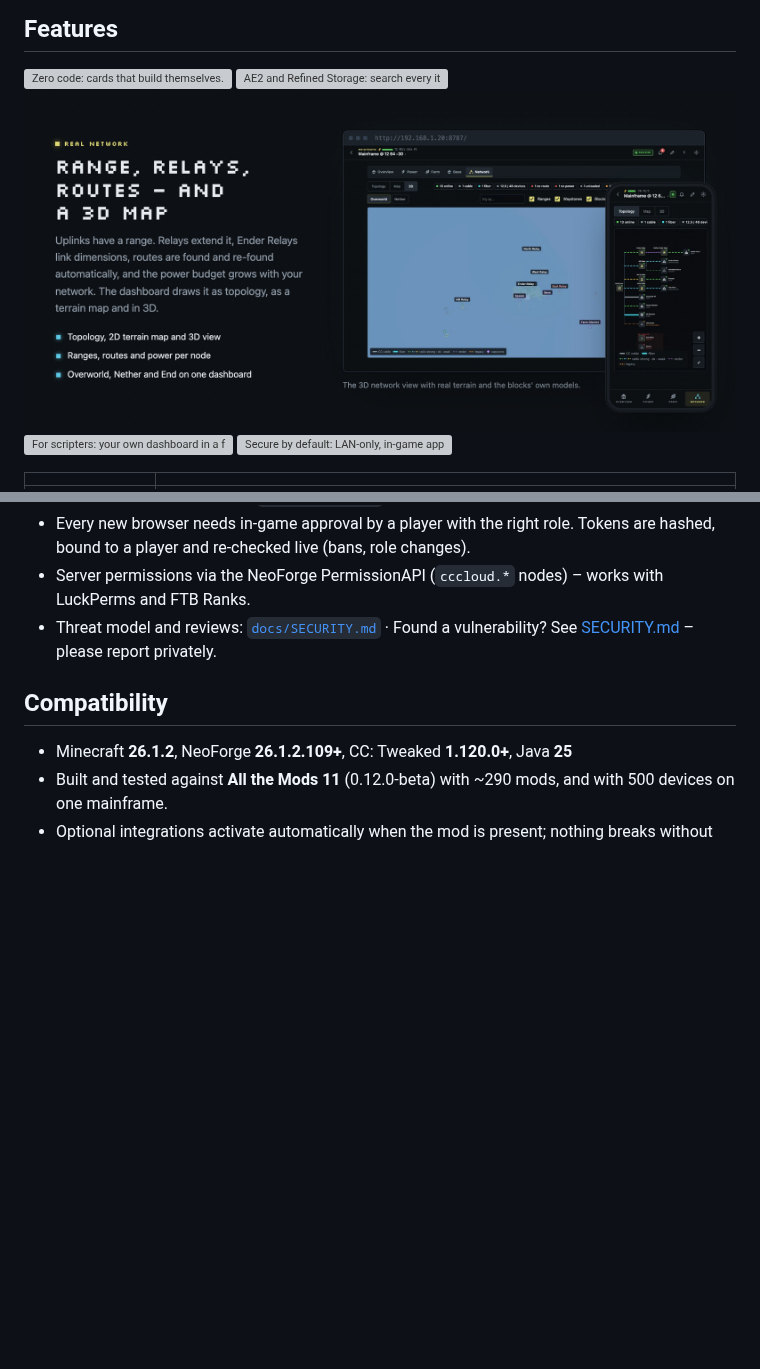
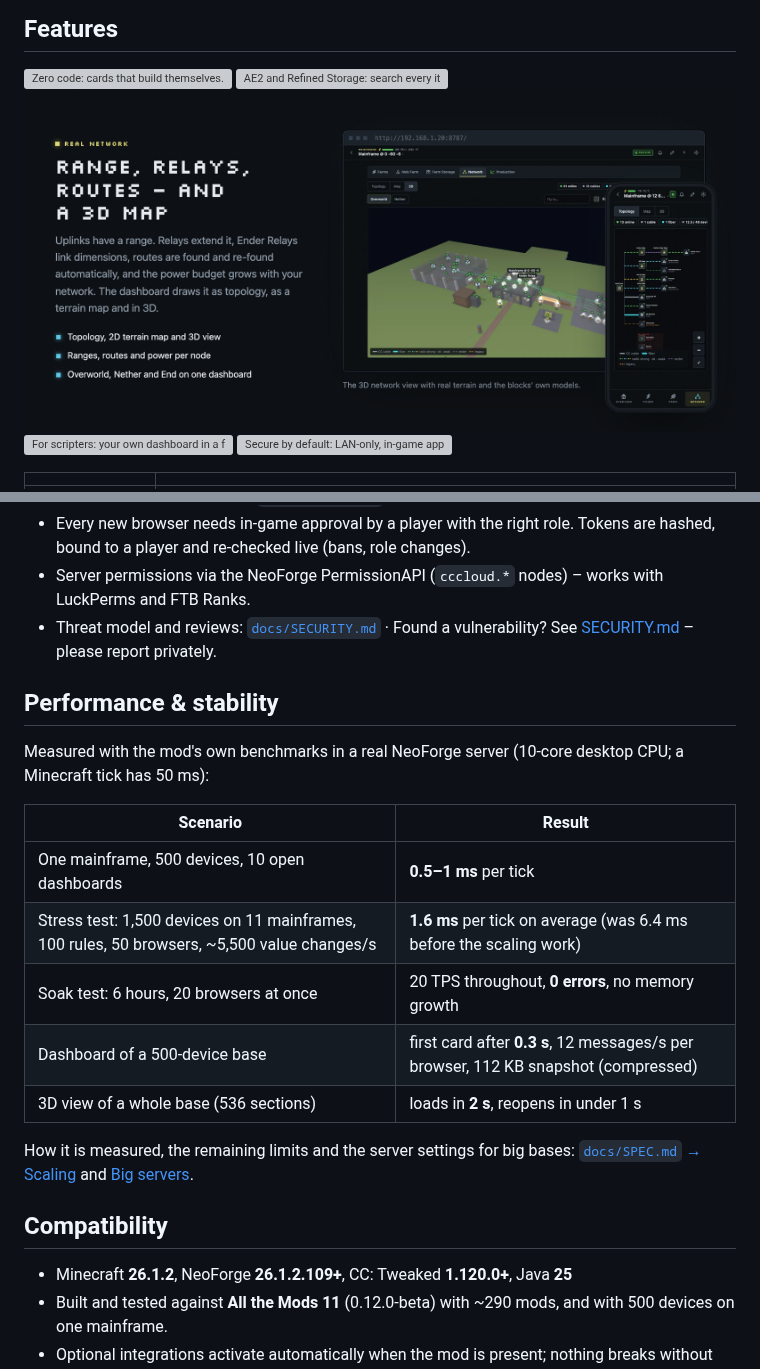
Before and after one commit to enricofranke/cc-cloud, a Markdown page: README.md, 2 parts joined by grey strips. Rendered like a GitHub page; pictures changed too: docs/readme/feature-3.png; blank space fills up the shorter version; grey boxes are pictures that could not be loaded.

Commit message:
Website and README: measured performance numbers, real 3D shots of the showcase base, English as the default language

```diff
--- a/README.md
+++ b/README.md
@@ -112,6 +112,21 @@ Full reference: [cccloud.dev/en/docs](https://cccloud.dev/en/docs/), `/docs` on
 - Server permissions via the NeoForge PermissionAPI (`cccloud.*` nodes) – works with LuckPerms and FTB Ranks.
 - Threat model and reviews: [`docs/SECURITY.md`](docs/SECURITY.md) · Found a vulnerability? See [SECURITY.md](SECURITY.md) – please report privately.
 
+## Performance & stability
+
+Measured with the mod's own benchmarks in a real NeoForge server (10-core desktop CPU; a Minecraft tick has 50 ms):
+
+| Scenario | Result |
+|---|---|
+| One mainframe, 500 devices, 10 open dashboards | **0.5–1 ms** per tick |
+| Stress test: 1,500 devices on 11 mainframes, 100 rules, 50 browsers, ~5,500 value changes/s | **1.6 ms** per tick on average (was 6.4 ms before the scaling work) |
+| Soak test: 6 hours, 20 browsers at once | 20 TPS throughout, **0 errors**, no memory growth |
+| Dashboard of a 500-device base | first card after **0.3 s**, 12 messages/s per browser, 112 KB snapshot (compressed) |
+| 3D view of a whole base (536 sections) | loads in **2 s**, reopens in under 1 s |
+
+How it is measured, the remaining limits and the server settings for big bases: [`docs/SPEC.md` → Scaling](docs/SPEC.md) and
+[Big servers](https://cccloud.dev/en/docs/security/#big-servers).
+
 ## Compatibility
 
 - Minecraft **26.1.2**, NeoForge **26.1.2.109+**, CC: Tweaked **1.120.0+**, Java **25**
```
Also changed, not shown: cloud/screenshots/desktop-n4-3d.png, cloud/screenshots/phone-n6-3d.png.
